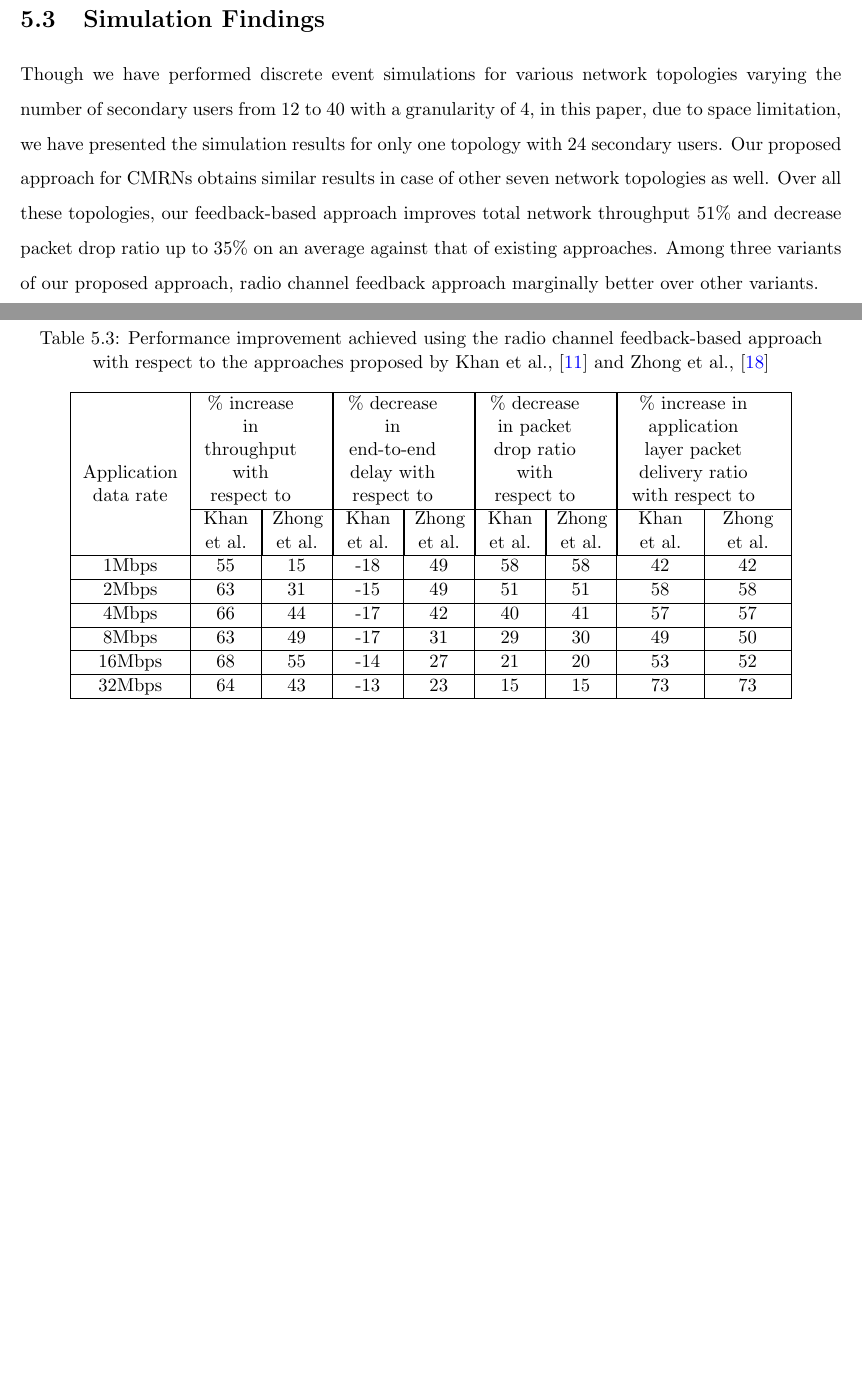
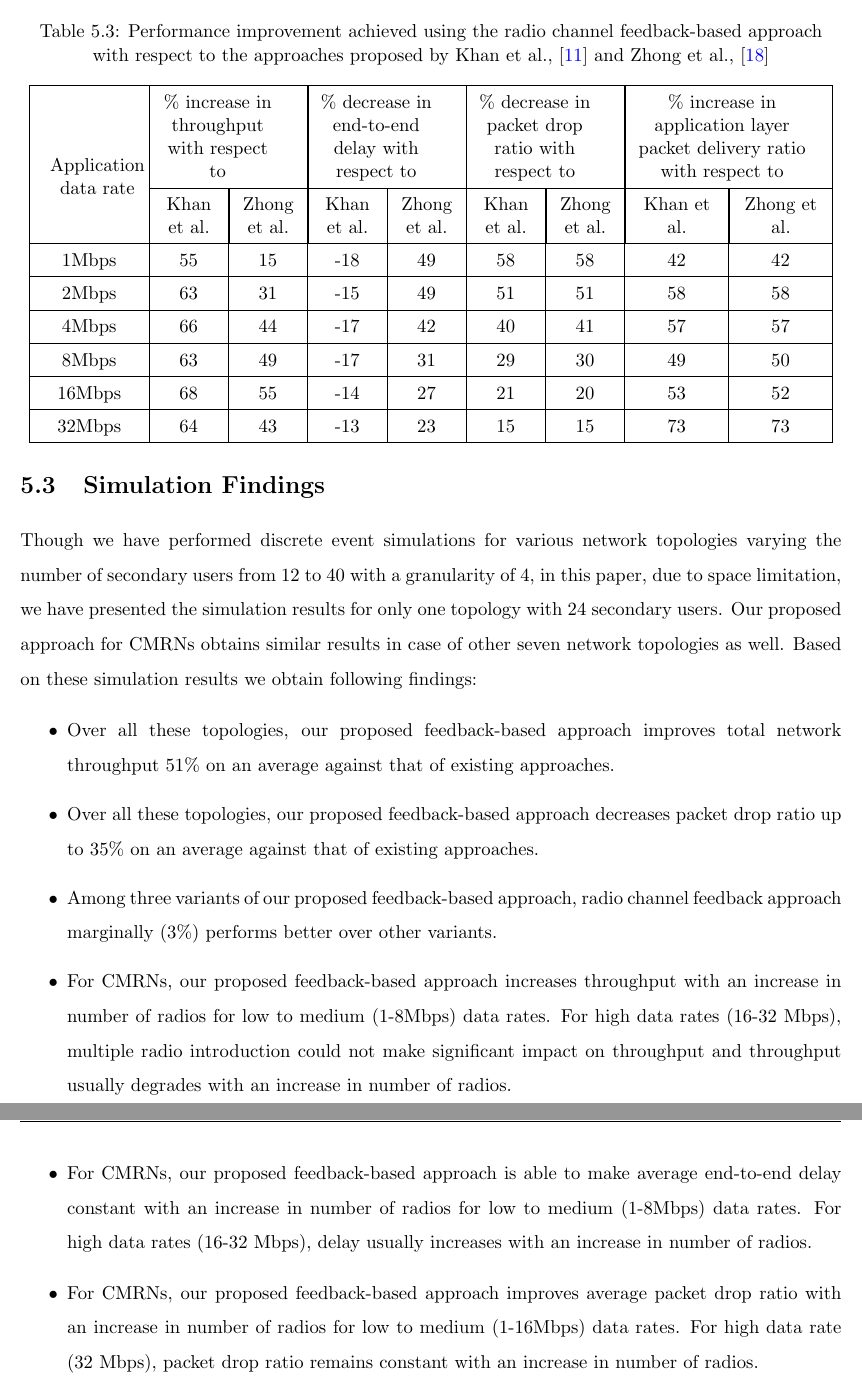
Before and after one commit to takhandipu/MSThesisBook, a LaTeX thesis (main_doc.tex, which reads results.tex, topology4Improvement.tex): two parts of pages 34 and 35 of 40 before the commit and two parts of pages 35 and 36 of 42 after it, joined at a grey line, cut so that both start at the same text, the shorter picture padded with empty space. Compiled offline with pdfLaTeX.

Commit message:
Table Figures are updated

```diff
--- a/main_doc.tex
+++ b/main_doc.tex
@@ -35,6 +35,7 @@
 \usepackage{varwidth}
 \usepackage{cleveref}
 \usepackage{amsmath}
+\usepackage{pdflscape}
 \usetikzlibrary{backgrounds}%arrows, shapes, trees,
 \usetikzlibrary{positioning}
 \usetikzlibrary{shapes.geometric, arrows}
--- a/results.tex
+++ b/results.tex
@@ -35,5 +35,15 @@ Table~\ref{tab:topology4RadioImprovement}, \ref{tab:topology4ChannelImprovement}
 
 \section{Simulation Findings}
 
-Though we have performed discrete event simulations for various network topologies varying the number of secondary users from 12 to 40 with a granularity of 4, in this paper, due to space limitation, we have presented the simulation results for only one topology with 24 secondary users. Our proposed approach for CMRNs obtains similar results in case of other seven network topologies as well. Over all these topologies, our feedback-based approach improves total network throughput 51\% and decrease packet drop ratio up to 35\% on an average against that of existing approaches. Among three variants of our proposed approach, radio channel feedback approach marginally better over other variants.
+Though we have performed discrete event simulations for various network topologies varying the number of secondary users from 12 to 40 with a granularity of 4, in this paper, due to space limitation, we have presented the simulation results for only one topology with 24 secondary users. Our proposed approach for CMRNs obtains similar results in case of other seven network topologies as well. Based on these simulation results we obtain following findings:
+
+\begin{itemize}
+    \item Over all these topologies, our proposed feedback-based approach improves total network throughput 51\% on an average against that of existing approaches.
+    \item Over all these topologies, our proposed feedback-based approach decreases packet drop ratio up to 35\% on an average against that of existing approaches.
+    \item Among three variants of our proposed feedback-based approach, radio channel feedback approach marginally (3\%) performs better over other variants.
+    \item For CMRNs, our proposed feedback-based approach increases throughput with an increase in number of radios for low to medium (1-8Mbps) data rates. For high data rates (16-32 Mbps), multiple radio introduction could not make significant impact on throughput and throughput usually degrades with an increase in number of radios.
+    \item For CMRNs, our proposed feedback-based approach is able to make average end-to-end delay constant with an increase in number of radios for low to medium (1-8Mbps) data rates. For high data rates (16-32 Mbps), delay usually increases with an increase in number of radios.
+    \item For CMRNs, our proposed feedback-based approach improves average packet drop ratio with an increase in number of radios for low to medium (1-16Mbps) data rates. For high data rate (32 Mbps), packet drop ratio remains constant with an increase in number of radios.
+\end{itemize}
+
 \endinput
--- a/topology4Improvement.tex
+++ b/topology4Improvement.tex
@@ -45,9 +47,9 @@
   \renewcommand\multirowsetup{\centering}
     \begin{tabular}{|>{\centering} p{0.12\textwidth}|c|c|c|c|c|c|c|c|}
     \hline
-    \multirow{2}{0.12\textwidth}{\newline \newline \newline Application data rate} & \multicolumn{2}{|p{0.12\textwidth}|}{\centering\% increase in throughput with respect to} & \multicolumn{2}{|p{0.12\textwidth}|}{\centering\% decrease in end-to-end delay with respect to} & \multicolumn{2}{|p{0.12\textwidth}|}{\centering\% decrease in packet drop ratio with respect to} & \multicolumn{2}{|p{0.16\textwidth}|}{\centering\% increase in application layer packet delivery ratio with respect to}\\
+    \multirow{2}{0.14\textwidth}{\newline \newline \newline Application data rate} & \multicolumn{2}{|p{0.14\textwidth}|}{\centering\% increase in throughput with respect to} & \multicolumn{2}{|p{0.14\textwidth}|}{\centering\% decrease in end-to-end delay with respect to} & \multicolumn{2}{|p{0.14\textwidth}|}{\centering\% decrease in packet drop ratio with respect to} & \multicolumn{2}{|p{0.21\textwidth}|}{\centering\% increase in application layer packet delivery ratio with respect to}\\
     \cline{2-9}
-          & \multicolumn{1}{|p{0.06\textwidth}|}{\centering Khan et al.} & \multicolumn{1}{|p{0.06\textwidth}|}{\centering Zhong et al.} & \multicolumn{1}{|p{0.06\textwidth}|}{\centering Khan et al.} & \multicolumn{1}{|p{0.06\textwidth}|}{\centering Zhong et al.} & \multicolumn{1}{|p{0.06\textwidth}|}{\centering Khan et al.} & \multicolumn{1}{|p{0.06\textwidth}|}{\centering Zhong et al.} & \multicolumn{1}{|p{0.08\textwidth}|}{\centering Khan et al.} & \multicolumn{1}{|p{0.08\textwidth}|}{\centering Zhong et al.}\\
+          & \multicolumn{1}{|p{0.07\textwidth}|}{\centering Khan et al.} & \multicolumn{1}{|p{0.07\textwidth}|}{\centering Zhong et al.} & \multicolumn{1}{|p{0.07\textwidth}|}{\centering Khan et al.} & \multicolumn{1}{|p{0.07\textwidth}|}{\centering Zhong et al.} & \multicolumn{1}{|p{0.07\textwidth}|}{\centering Khan et al.} & \multicolumn{1}{|p{0.07\textwidth}|}{\centering Zhong et al.} & \multicolumn{1}{|p{0.1\textwidth}|}{\centering Khan et al.} & \multicolumn{1}{|p{0.1\textwidth}|}{\centering Zhong et al.}\\
     \hline
     1Mbps & 55 & 15 & -18 & 49 & 58 & 58 & 42 & 42 \\\hline
     2Mbps & 63 & 31 & -15 & 49 & 51 & 51 & 58 & 58 \\\hline
@@ -57,26 +59,4 @@
     32Mbps & 64 & 43 & -13 & 23 & 15 & 15 & 73 & 73 \\\hline
     \end{tabular}%
 \end{table}
-
-
-\iffalse
-% Table generated by Excel2LaTeX from sheet 'Sheet1'
-\begin{table*}[!htbp]
-  \centering
-  \caption{Percentage improvement achieved using the feedback-based approach with respect to the approaches proposed by Khan et al.,~\cite{khan2015towards} and Zhong et al.,~\cite{zhong2014capacity}}
-  \label{tab:topology4Improvement}
-    \begin{tabular}{ccccccc}
-    \toprule
-    \multirow{2}[0]{*}{Application data rate} & \multicolumn{2}{p{0.2\textwidth}}{\% increase in total network througput w.r.t} & \multicolumn{2}{p{0.2\textwidth}}{\% decrease in per packet end-to-end delay w.r.t} & \multicolumn{2}{p{0.2\textwidth}}{\% decrease in packet drop ratio w.r.t} \\
-          & \multicolumn{1}{l}{Khan et al.} & \multicolumn{1}{l}{Zhong et al.} & \multicolumn{1}{l}{Khan et al.} & \multicolumn{1}{l}{Zhong et al.} & \multicolumn{1}{l}{Khan et al.} & \multicolumn{1}{l}{Zhong et al.} \\
-    \midrule
-    1Mbps & 55.862076 & 16.77937765 & -15.155181 & 50.73693391 & 59.865701 & 59.8842253 \\
-    2Mbps & 64.74406156 & 33.88792815 & -17.680018 & 51.43200614 & 53.816642 & 53.5899378 \\
-    4Mbps & 67.37679147 & 45.85754947 & -30.950717 & 45.37420031 & 41.190572 & 41.8005298 \\
-    8Mbps & 65.2701612 & 49.89498939 & -36.956627 & 33.28484049 & 29.774189 & 29.9230113 \\
-    16Mbps & 68.48584166 & 55.17376536 & -24.008348 & 28.92168644 & 21.287883 & 20.6884369 \\
-    32Mbps & 65.62299103 & 45.56263021 & -13.078491 & 28.3215896 & 15.364822 & 14.5973083 \\
-    \bottomrule
-    \end{tabular}%
-\end{table*}%
-\fi
+}
```
Also changed, not shown: futureWork.tex (added, +3 -0 lines), systemModel.tex (+1 -1 lines), topology4T.tex (+8 -6 lines), main_doc.pdf, main_doc.tex (2 more changed lines), topology4Improvement.tex (12 more changed lines), 12 other files.
